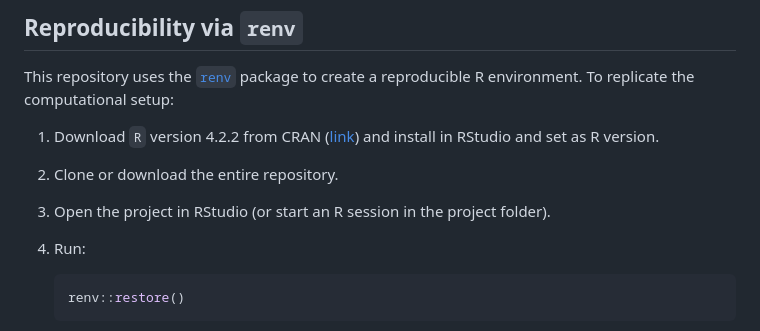
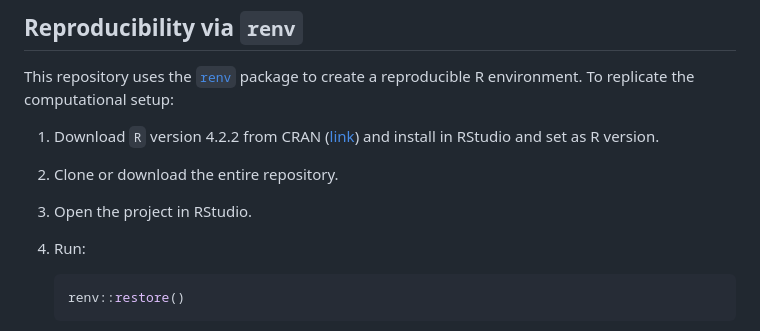
Before and after one commit to wardeiling/Master-Thesis, a Markdown page: README.md, the part around the change. GitHub-like rendering.

````diff
--- a/README.md
+++ b/README.md
@@ -12,7 +12,7 @@ This repository uses the [`renv`](https://rstudio.github.io/renv/) package to cr
 
 1. Download `R` version 4.2.2 from CRAN ([link](https://cran.rstudio.com/bin/windows/base/old/4.4.2/R-4.4.2-win.exe)) and install in RStudio and set as R version.
 2. Clone or download the entire repository.
-3. Open the project in RStudio (or start an R session in the project folder).
+3. Open the project in RStudio.
 4. Run:
 
    ```r
````
